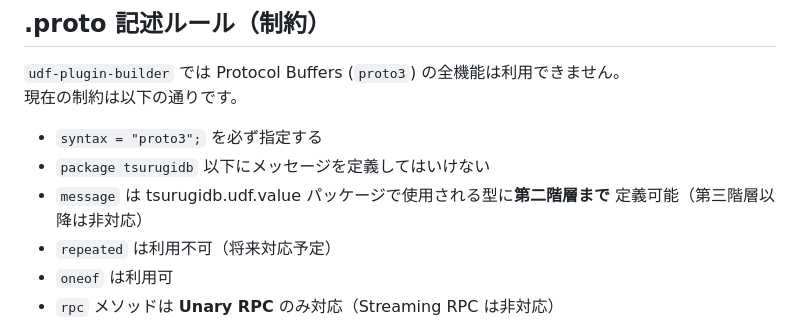
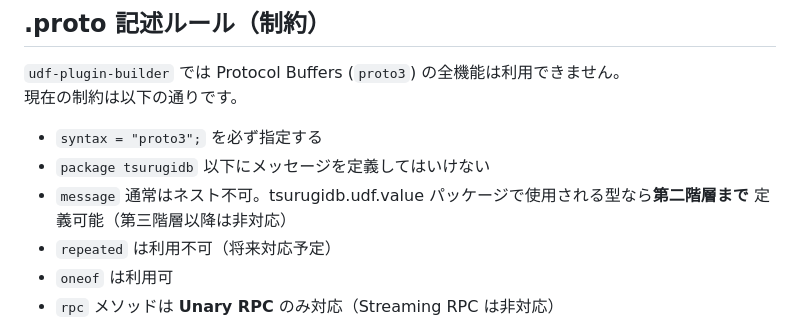
Before and after one commit to project-tsurugi/tsurugi-udf, a Markdown page: udf-plugin-builder/README.md, the part around the change. Rendered like a GitHub page.

```diff
--- a/udf-plugin-builder/README.md
+++ b/udf-plugin-builder/README.md
@@ -83,7 +83,7 @@ ______________________________________________________________________
 
 - `syntax = "proto3";` を必ず指定する
 - `package tsurugidb` 以下にメッセージを定義してはいけない
-- `message` は tsurugidb.udf.value パッケージで使用される型に**第二階層まで** 定義可能（第三階層以降は非対応）
+- `message` 通常はネスト不可。tsurugidb.udf.value パッケージで使用される型なら**第二階層まで** 定義可能（第三階層以降は非対応）
 - `repeated` は利用不可（将来対応予定）
 - `oneof` は利用可
 - `rpc` メソッドは **Unary RPC** のみ対応（Streaming RPC は非対応）
```
Also changed, not shown: README.md (+7 -7 lines).
